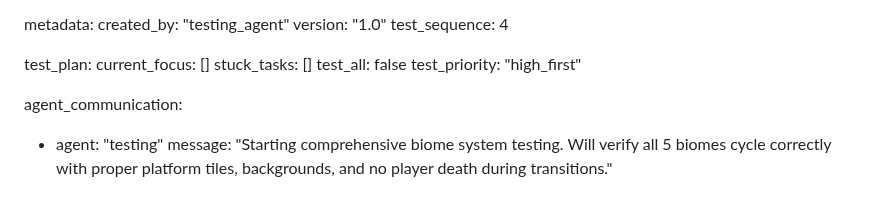
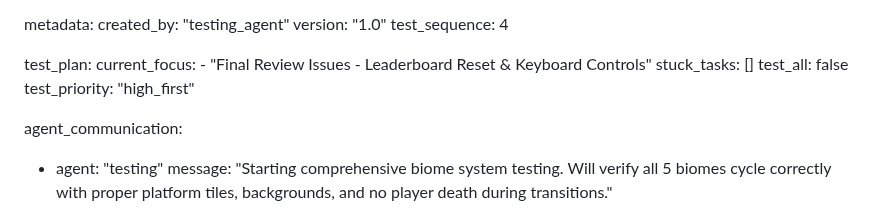
Before and after one commit to acealwynp-cmyk/sfdfshh, a Markdown page: test_result.md, the part around the change. Drawn GitHub-style.

Commit message:
auto-commit for ae18a462-a239-4279-b4a9-f4f2f10c0439

```diff
--- a/test_result.md
+++ b/test_result.md
@@ -178,7 +178,8 @@ metadata:
   test_sequence: 4
 
 test_plan:
-  current_focus: []
+  current_focus:
+    - "Final Review Issues - Leaderboard Reset & Keyboard Controls"
   stuck_tasks: []
   test_all: false
   test_priority: "high_first"
```
